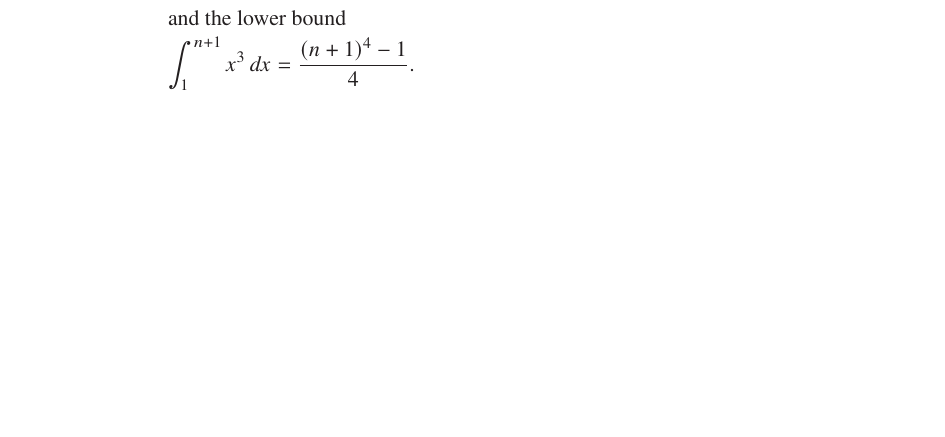
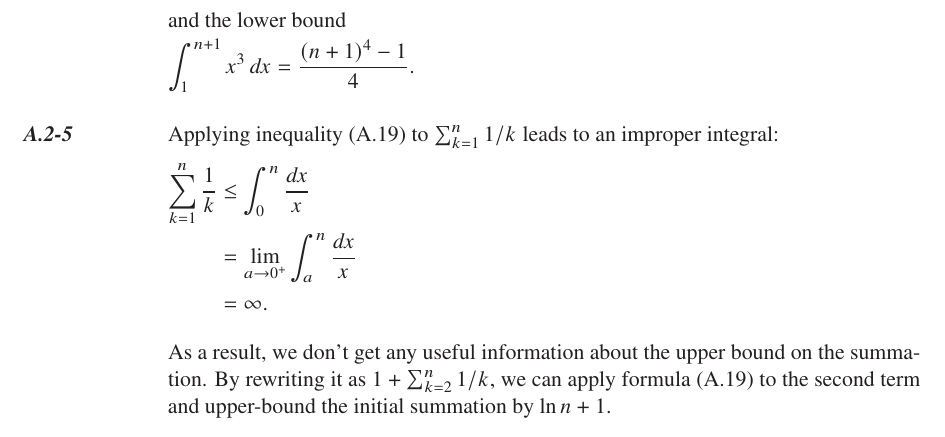
Before and after one commit to wojtask/clrs4e-solutions, a LaTeX book (clrs4e-solutions.tex, which reads appendixa/sections/2/5.tex): part of page 11 of 12, cut so that both start at the same text, the shorter picture padded with empty space. Compiled offline with pdfLaTeX; a missing font is replaced by an installed copy or a similar font.

Commit message:
#1435 migrate A.2-5

```diff
--- /dev/null
+++ b/appendixa/sections/2/5.tex
@@ -0,0 +1,9 @@
+\exercise
+Applying inequality (A.19) to $\sum_{k=1}^n 1/k$ leads to an improper integral:
+\begin{align*}
+    \sum_{k=1}^n \frac{1}{k} &\le \int_0^n \frac{dx}{x} \\
+    &= \lim_{a\to0^+} \int_a^n \frac{dx}{x} \\
+    &= \infty.
+\end{align*}
+As a result, we don't get any useful information about the upper bound on the summation.
+By rewriting it as $1+\sum_{k=2}^n 1/k$, we can apply formula (A.19) to the second term and upper-bound the initial summation by $\ln n+1$.
```
Also changed, not shown: appendixa/sections/2/main.tex (+1 -0 lines).
